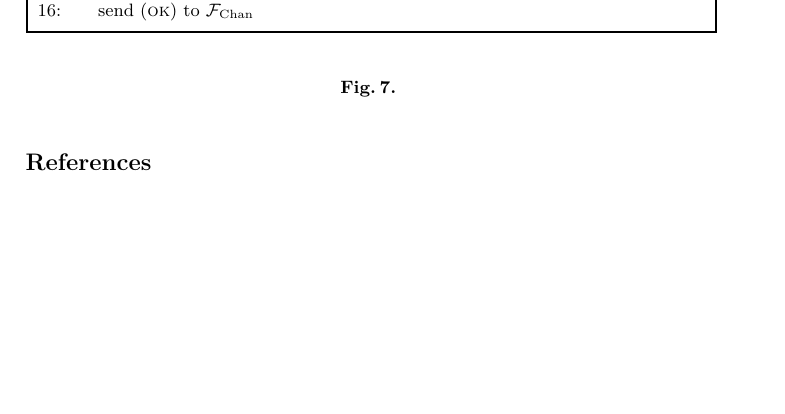
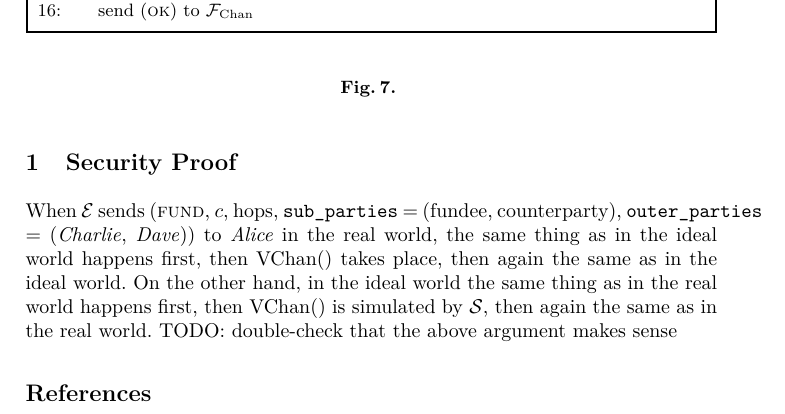
Before and after one commit to OrfeasLitos/virtual-payment-channels, a LaTeX paper (src/virtual-channels.tex, which reads src/proof.tex): part of page 7 of 7, cut so that both start at the same text, the shorter picture padded with empty space. Compiled offline with pdfLaTeX; a LaTeX package or settings file that is missing is left out.

Commit message:
Start proof with "fund" indistinguishability

```diff
--- /dev/null
+++ b/src/proof.tex
@@ -0,0 +1,8 @@
+\section{Security Proof}
+  When \environment sends (\textsc{fund}, $c$, hops, \texttt{sub\_parties} =
+  (fundee, counterparty), \texttt{outer\_parties} = (\charlie, \dave)) to \alice
+  in the real world, the same thing as in the ideal world happens first, then
+  VChan() takes place, then again the same as in the ideal world. On the other
+  hand, in the ideal world the same thing as in the real world happens first,
+  then VChan() is simulated by \simulator, then again the same as in the real
+  world. TODO: double-check that the above argument makes sense
--- a/src/virtual-channels.tex
+++ b/src/virtual-channels.tex
@@ -7,6 +7,7 @@
 \import{./}{protocol.tex}
 \import{./}{functionality.tex}
 \import{./}{simulator.tex}
+\import{./}{proof.tex}
 
 \bibliography{src/references}
 \end{document}
```
